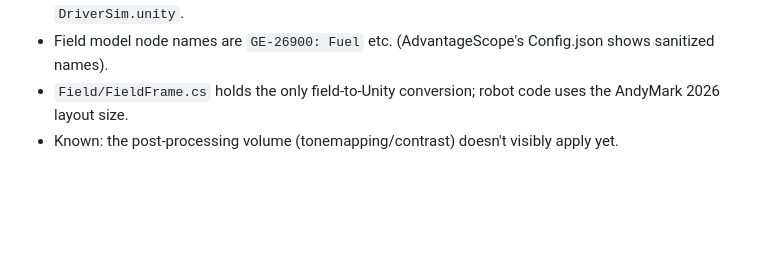
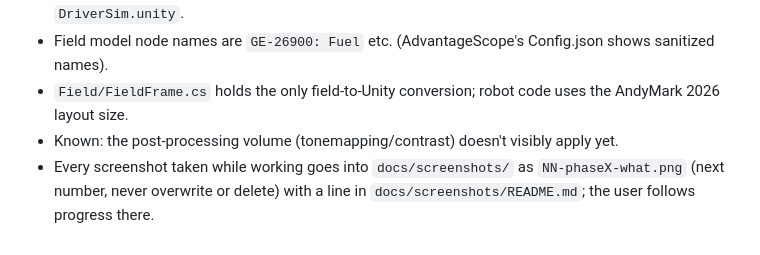
Before and after one commit to team5735/Fieldrunner, a Markdown page: CLAUDE.md, the part around the change. GitHub-like rendering; blank space fills up the shorter version.

```diff
--- a/CLAUDE.md
+++ b/CLAUDE.md
@@ -43,3 +43,5 @@ the user's display; `probeDriverSim` (see README) checks a running sim from the
 - Field model node names are `GE-26900: Fuel` etc. (AdvantageScope's Config.json shows sanitized names).
 - `Field/FieldFrame.cs` holds the only field-to-Unity conversion; robot code uses the AndyMark 2026 layout size.
 - Known: the post-processing volume (tonemapping/contrast) doesn't visibly apply yet.
+- Every screenshot taken while working goes into `docs/screenshots/` as `NN-phaseX-what.png` (next number, never
+  overwrite or delete) with a line in `docs/screenshots/README.md`; the user follows progress there.
```
Also changed, not shown: README.md (+3 -1 lines), docs/screenshots/README.md (added, +13 -0 lines), docs/screenshots/01-phase2-first-render-blue2.jpg (added), docs/screenshots/02-phase2-first-render-blue2-robot-far.jpg (added), docs/screenshots/03-phase2-fuel-hidden-labels-fixed-auto.jpg (added), docs/screenshots/04-phase2-overhead-debug-view.jpg (renamed from docs/screenshots/overhead-debug-view.jpg), docs/screenshots/05-phase2-red2-driver-view.jpg (renamed from docs/screenshots/red2-driver-view.jpg), docs/screenshots/06-phase2-lighting-pass-blue2-auto.jpg (renamed from docs/screenshots/blue2-driver-view-auto.jpg).
